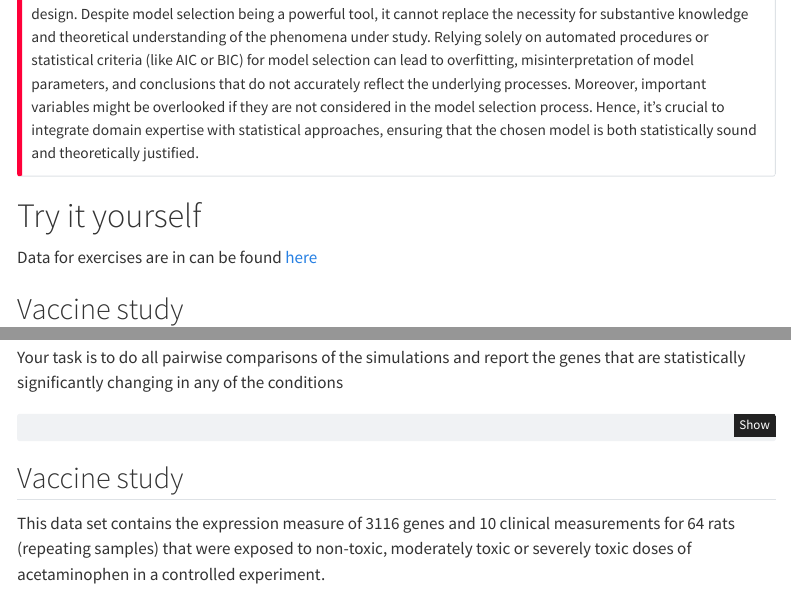
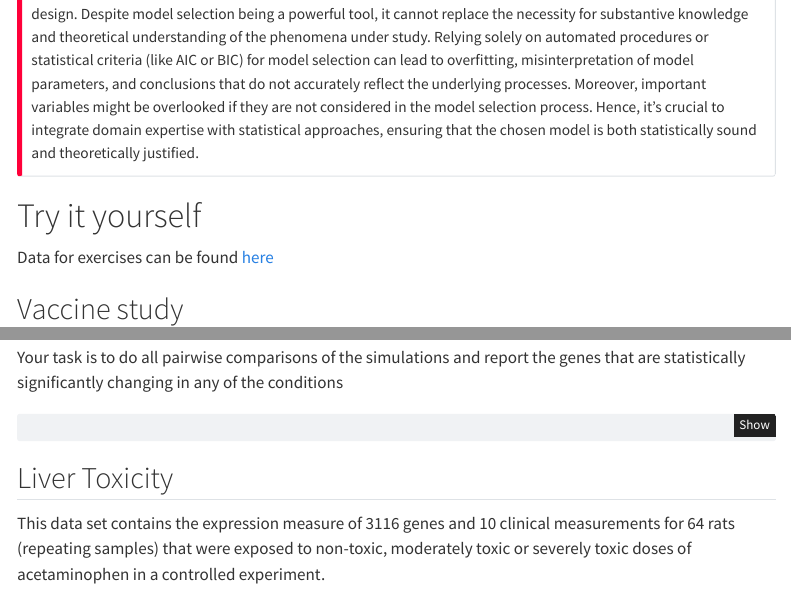
Before and after one commit to PayamEmami/tutorial-hac-mixedmodel, a Quarto document (tutorial-hac.qmd): the page in a window 1100 px wide, from 9730 px down, and a second part further down, joined at a grey line. Rendered offline with R 4.5, knitr and Pandoc in place of Quarto, with nearby package versions; menus at the side of the page are left out.

Commit message:
added data

````diff
--- a/tutorial-hac.qmd
+++ b/tutorial-hac.qmd
@@ -984,8 +984,7 @@ It is always a good practice to design the model based on the population/sample
 
 # Try it yourself
 
-Data for exercises are in can be found [here](aaaa)
-
+Data for exercises can be found [here](https://github.com/PayamEmami/tutorial-hac-mixedmodel/data)
 
 ## Vaccine study
 
@@ -1027,7 +1026,7 @@ load("vaccine.rda")
 
 ```
 
-## Vaccine study
+## Liver Toxicity
 
 This data set contains the expression measure of 3116 genes and 10 clinical measurements for 64 rats (repeating samples) that were exposed to non-toxic, moderately toxic or severely toxic doses of acetaminophen in a controlled experiment.
 
````
Also changed, not shown: data/liver.rda (renamed from liver.rda), data/vaccine.rda (renamed from vaccine.rda), tutorial-hac.html, 1 other file.
